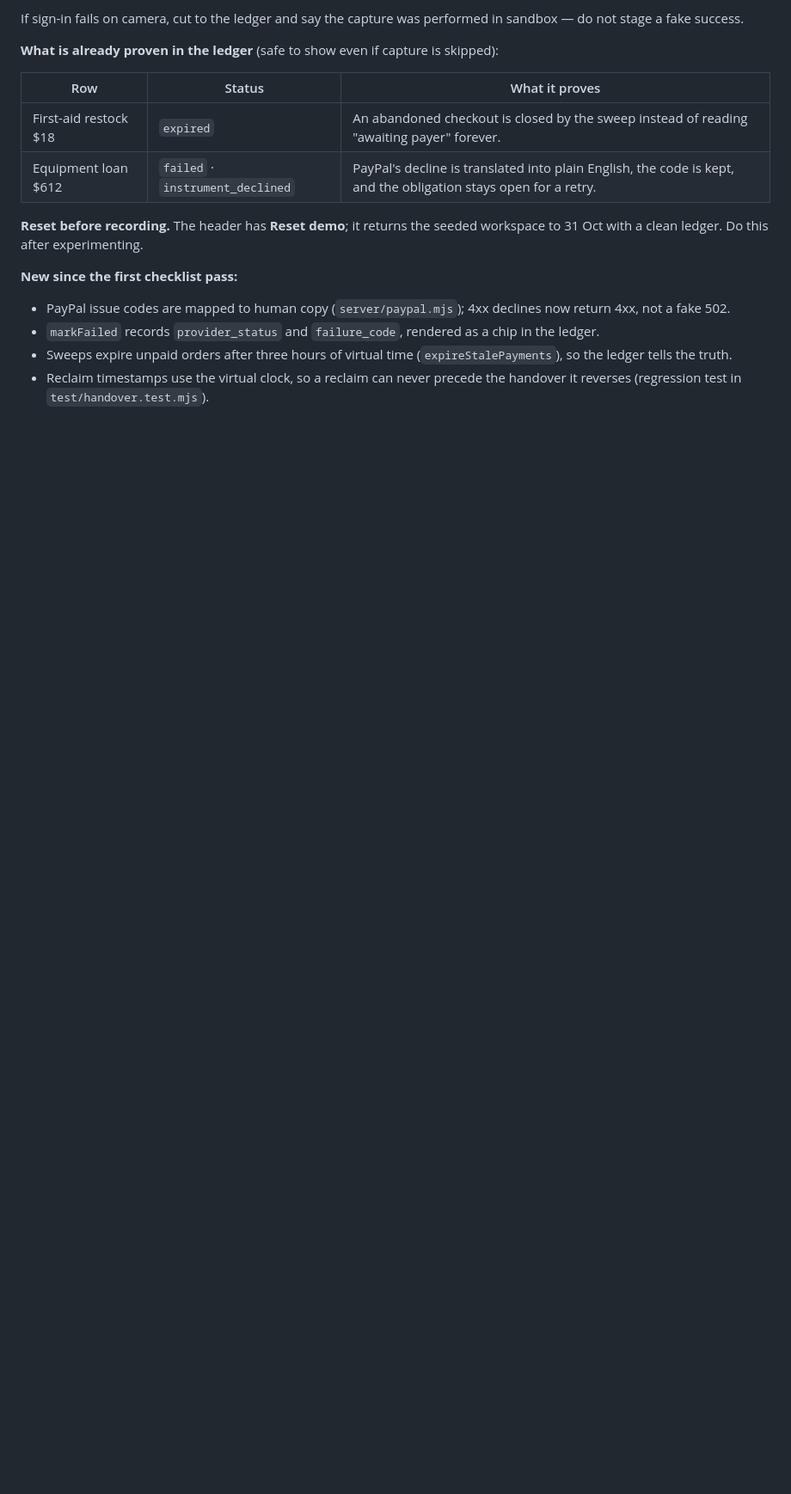
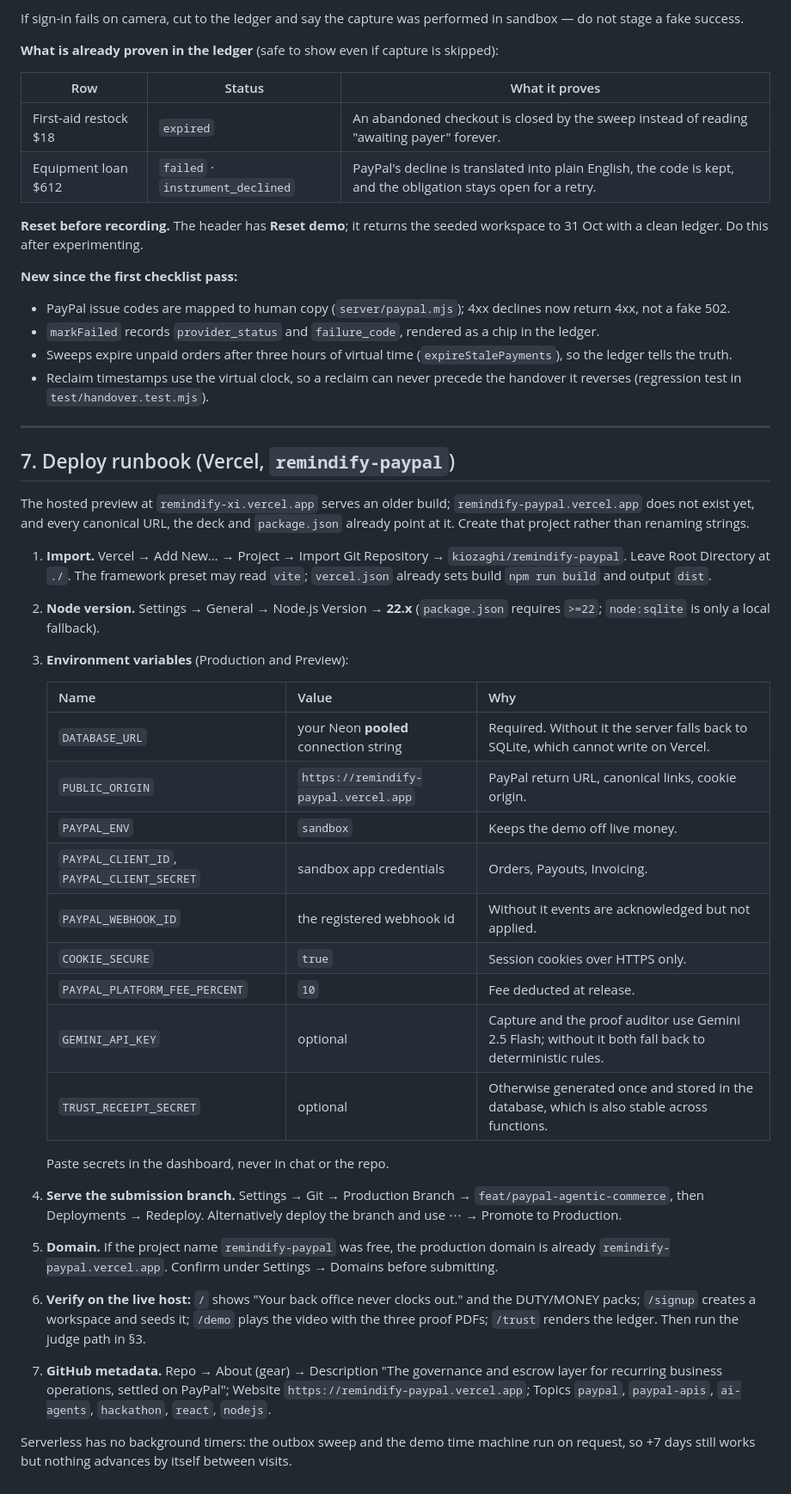
Before and after one commit to kiozaghi/remindify-paypal, a Markdown page: SUBMISSION.md, the part around one of its changes. Shown at 86% size. Drawn GitHub-style; blank space fills up the shorter version.

Commit message:
Write the Vercel runbook judges and I can follow before Nov 12

```diff
--- a/SUBMISSION.md
+++ b/SUBMISSION.md
@@ -169,3 +169,33 @@ If sign-in fails on camera, cut to the ledger and say the capture was performed
 - `markFailed` records `provider_status` and `failure_code`, rendered as a chip in the ledger.
 - Sweeps expire unpaid orders after three hours of virtual time (`expireStalePayments`), so the ledger tells the truth.
 - Reclaim timestamps use the virtual clock, so a reclaim can never precede the handover it reverses (regression test in `test/handover.test.mjs`).
+
+---
+
+## 7. Deploy runbook (Vercel, `remindify-paypal`)
+
+The hosted preview at `remindify-xi.vercel.app` serves an older build; `remindify-paypal.vercel.app` does not exist yet, and every canonical URL, the deck and `package.json` already point at it. Create that project rather than renaming strings.
+
+1. **Import.** Vercel → Add New… → Project → Import Git Repository → `kiozaghi/remindify-paypal`. Leave Root Directory at `./`. The framework preset may read `vite`; `vercel.json` already sets build `npm run build` and output `dist`.
+2. **Node version.** Settings → General → Node.js Version → **22.x** (`package.json` requires `>=22`; `node:sqlite` is only a local fallback).
+3. **Environment variables** (Production and Preview):
+
+   | Name | Value | Why |
+   | --- | --- | --- |
+   | `DATABASE_URL` | your Neon **pooled** connection string | Required. Without it the server falls back to SQLite, which cannot write on Vercel. |
+   | `PUBLIC_ORIGIN` | `https://remindify-paypal.vercel.app` | PayPal return URL, canonical links, cookie origin. |
+   | `PAYPAL_ENV` | `sandbox` | Keeps the demo off live money. |
+   | `PAYPAL_CLIENT_ID`, `PAYPAL_CLIENT_SECRET` | sandbox app credentials | Orders, Payouts, Invoicing. |
+   | `PAYPAL_WEBHOOK_ID` | the registered webhook id | Without it events are acknowledged but not applied. |
+   | `COOKIE_SECURE` | `true` | Session cookies over HTTPS only. |
+   | `PAYPAL_PLATFORM_FEE_PERCENT` | `10` | Fee deducted at release. |
+   | `GEMINI_API_KEY` | optional | Capture and the proof auditor use Gemini 2.5 Flash; without it both fall back to deterministic rules. |
+   | `TRUST_RECEIPT_SECRET` | optional | Otherwise generated once and stored in the database, which is also stable across functions. |
+
+   Paste secrets in the dashboard, never in chat or the repo.
+4. **Serve the submission branch.** Settings → Git → Production Branch → `feat/paypal-agentic-commerce`, then Deployments → Redeploy. Alternatively deploy the branch and use ⋯ → Promote to Production.
+5. **Domain.** If the project name `remindify-paypal` was free, the production domain is already `remindify-paypal.vercel.app`. Confirm under Settings → Domains before submitting.
+6. **Verify on the live host:** `/` shows "Your back office never clocks out." and the DUTY/MONEY packs; `/signup` creates a workspace and seeds it; `/demo` plays the video with the three proof PDFs; `/trust` renders the ledger. Then run the judge path in §3.
+7. **GitHub metadata.** Repo → About (gear) → Description "The governance and escrow layer for recurring business operations, settled on PayPal"; Website `https://remindify-paypal.vercel.app`; Topics `paypal`, `paypal-apis`, `ai-agents`, `hackathon`, `react`, `nodejs`.
+
+Serverless has no background timers: the outbox sweep and the demo time machine run on request, so +7 days still works but nothing advances by itself between visits.
```
Also changed, not shown: other parts of SUBMISSION.md (+2 -2 lines).
